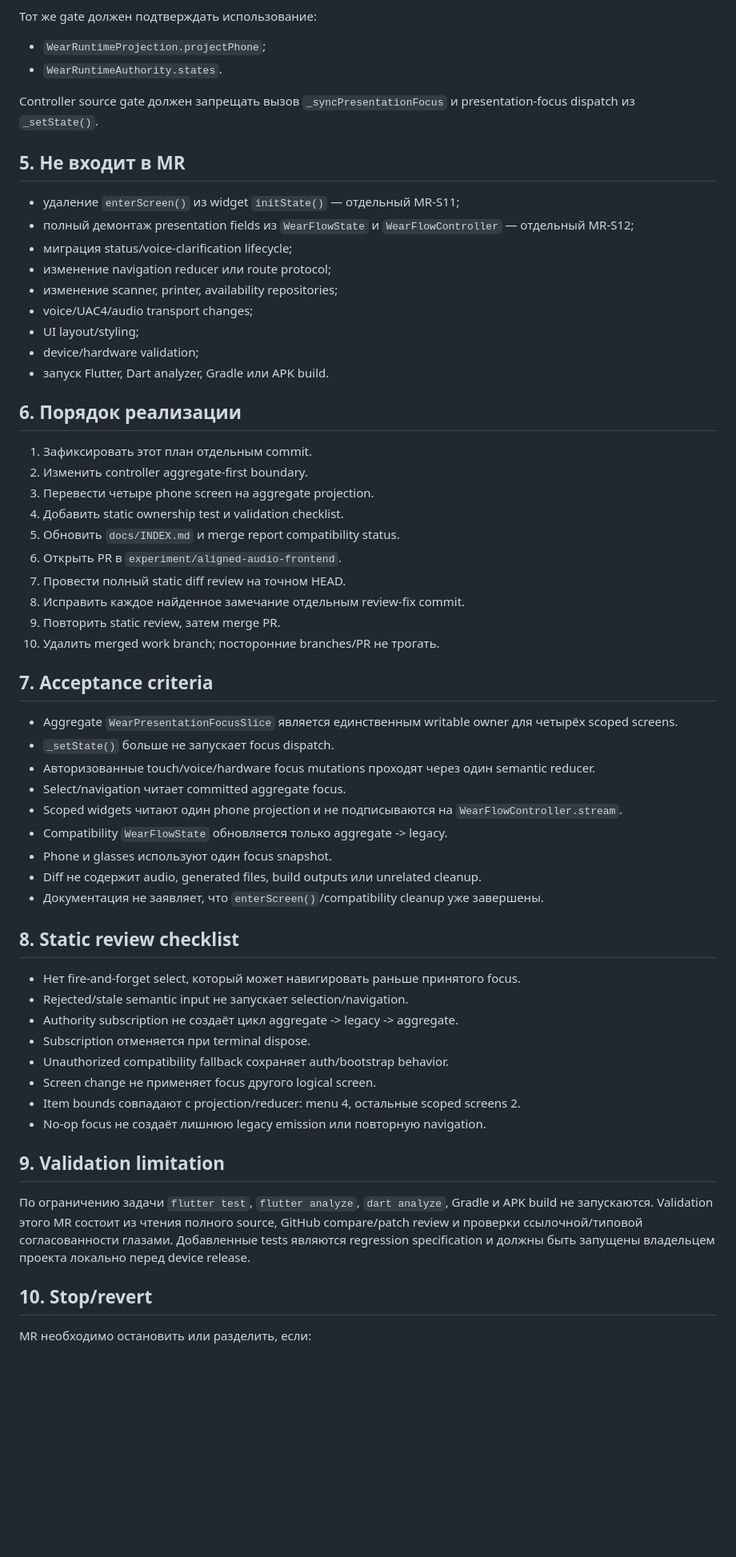
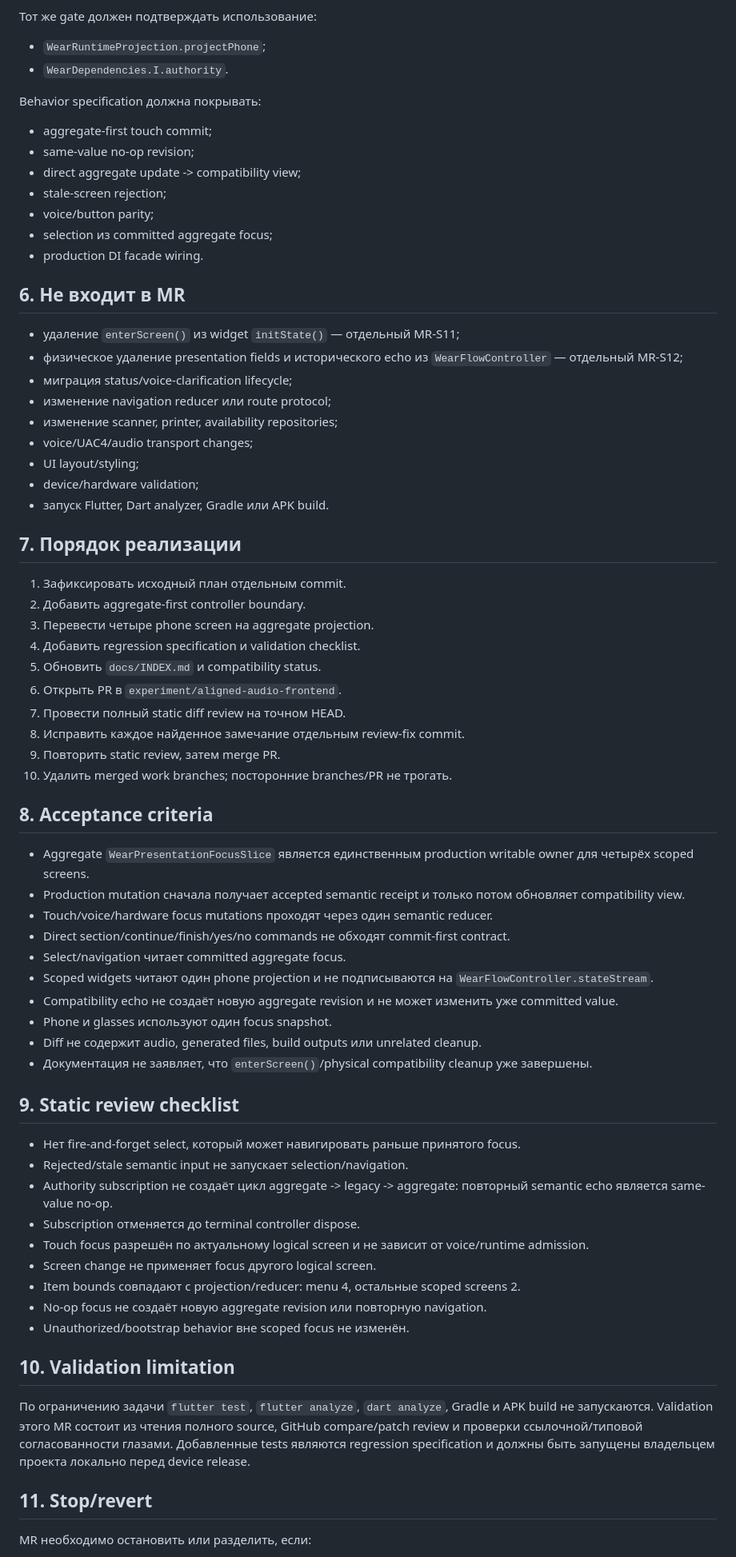
Before and after one commit to Vanilla1999/smart_glass, a Markdown page: docs/audits/WEAR_MR_S10_PHONE_AGGREGATE_PROJECTION_PLAN.md, the part around one of its changes. Shown at 80% size. GitHub-like rendering; blank space fills up the shorter version.

Commit message:
docs(wear): align MR-S10 plan with bounded facade

```diff
--- a/docs/audits/WEAR_MR_S10_PHONE_AGGREGATE_PROJECTION_PLAN.md
+++ b/docs/audits/WEAR_MR_S10_PHONE_AGGREGATE_PROJECTION_PLAN.md
@@ -89,15 +110,22 @@ Phone widgets должны:
 Тот же gate должен подтверждать использование:
 
 - `WearRuntimeProjection.projectPhone`;
-- `WearRuntimeAuthority.states`.
+- `WearDependencies.I.authority`.
 
-Controller source gate должен запрещать вызов `_syncPresentationFocus` и
-presentation-focus dispatch из `_setState()`.
+Behavior specification должна покрывать:
 
-## 5. Не входит в MR
+- aggregate-first touch commit;
+- same-value no-op revision;
+- direct aggregate update -> compatibility view;
+- stale-screen rejection;
+- voice/button parity;
+- selection из committed aggregate focus;
+- production DI facade wiring.
+
+## 6. Не входит в MR
 
 - удаление `enterScreen()` из widget `initState()` — отдельный MR-S11;
-- полный демонтаж presentation fields из `WearFlowState` и
+- физическое удаление presentation fields и исторического echo из
   `WearFlowController` — отдельный MR-S12;
 - миграция status/voice-clarification lifecycle;
 - изменение navigation reducer или route protocol;
@@ -107,47 +135,52 @@ presentation-focus dispatch из `_setState()`.
 - device/hardware validation;
 - запуск Flutter, Dart analyzer, Gradle или APK build.
 
-## 6. Порядок реализации
+## 7. Порядок реализации
 
-1. Зафиксировать этот план отдельным commit.
-2. Изменить controller aggregate-first boundary.
+1. Зафиксировать исходный план отдельным commit.
+2. Добавить aggregate-first controller boundary.
 3. Перевести четыре phone screen на aggregate projection.
-4. Добавить static ownership test и validation checklist.
-5. Обновить `docs/INDEX.md` и merge report compatibility status.
+4. Добавить regression specification и validation checklist.
+5. Обновить `docs/INDEX.md` и compatibility status.
 6. Открыть PR в `experiment/aligned-audio-frontend`.
 7. Провести полный static diff review на точном HEAD.
 8. Исправить каждое найденное замечание отдельным review-fix commit.
 9. Повторить static review, затем merge PR.
-10. Удалить merged work branch; посторонние branches/PR не трогать.
+10. Удалить merged work branches; посторонние branches/PR не трогать.
 
-## 7. Acceptance criteria
+## 8. Acceptance criteria
 
-- Aggregate `WearPresentationFocusSlice` является единственным writable owner для
-  четырёх scoped screens.
-- `_setState()` больше не запускает focus dispatch.
-- Авторизованные touch/voice/hardware focus mutations проходят через один
-  semantic reducer.
+- Aggregate `WearPresentationFocusSlice` является единственным production writable
+  owner для четырёх scoped screens.
+- Production mutation сначала получает accepted semantic receipt и только потом
+  обновляет compatibility view.
+- Touch/voice/hardware focus mutations проходят через один semantic reducer.
+- Direct section/continue/finish/yes/no commands не обходят commit-first contract.
 - Select/navigation читает committed aggregate focus.
 - Scoped widgets читают один phone projection и не подписываются на
-  `WearFlowController.stream`.
-- Compatibility `WearFlowState` обновляется только aggregate -> legacy.
+  `WearFlowController.stateStream`.
+- Compatibility echo не создаёт новую aggregate revision и не может изменить
+  уже committed value.
 - Phone и glasses используют один focus snapshot.
 - Diff не содержит audio, generated files, build outputs или unrelated cleanup.
-- Документация не заявляет, что `enterScreen()`/compatibility cleanup уже
-  завершены.
+- Документация не заявляет, что `enterScreen()`/physical compatibility cleanup
+  уже завершены.
 
-## 8. Static review checklist
+## 9. Static review checklist
 
 - Нет fire-and-forget select, который может навигировать раньше принятого focus.
 - Rejected/stale semantic input не запускает selection/navigation.
-- Authority subscription не создаёт цикл aggregate -> legacy -> aggregate.
-- Subscription отменяется при terminal dispose.
-- Unauthorized compatibility fallback сохраняет auth/bootstrap behavior.
+- Authority subscription не создаёт цикл aggregate -> legacy -> aggregate:
+  повторный semantic echo является same-value no-op.
+- Subscription отменяется до terminal controller dispose.
+- Touch focus разрешён по актуальному logical screen и не зависит от voice/runtime
+  admission.
 - Screen change не применяет focus другого logical screen.
 - Item bounds совпадают с projection/reducer: menu 4, остальные scoped screens 2.
-- No-op focus не создаёт лишнюю legacy emission или повторную navigation.
+- No-op focus не создаёт новую aggregate revision или повторную navigation.
+- Unauthorized/bootstrap behavior вне scoped focus не изменён.
 
-## 9. Validation limitation
+## 10. Validation limitation
 
 По ограничению задачи `flutter test`, `flutter analyze`, `dart analyze`, Gradle и
 APK build не запускаются. Validation этого MR состоит из чтения полного source,
@@ -155,7 +188,7 @@ GitHub compare/patch review и проверки ссылочной/типово
 Добавленные tests являются regression specification и должны быть запущены
 владельцем проекта локально перед device release.
 
-## 10. Stop/revert
+## 11. Stop/revert
 
 MR необходимо остановить или разделить, если:
 
```
Also changed, not shown: other parts of docs/audits/WEAR_MR_S10_PHONE_AGGREGATE_PROJECTION_PLAN.md (+56 -35 lines).
